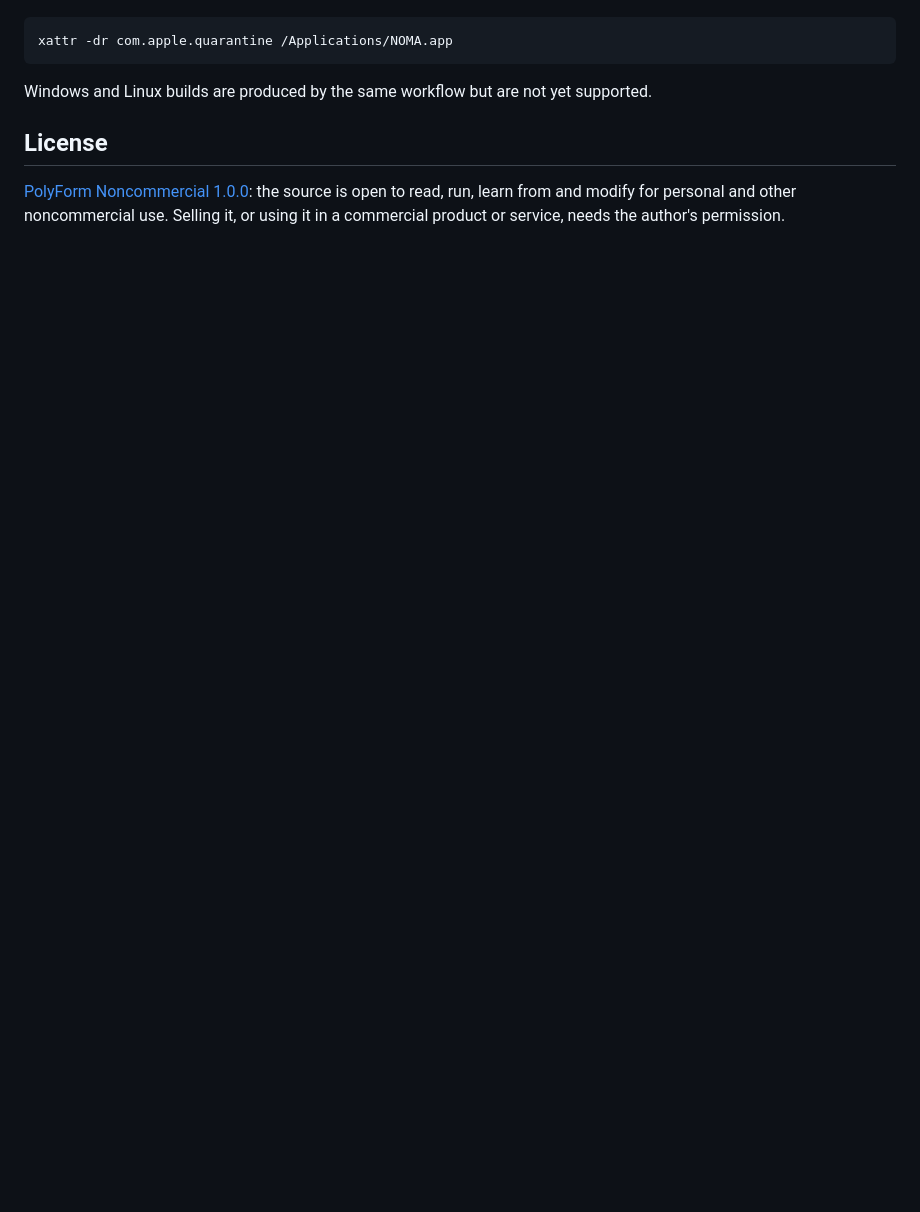
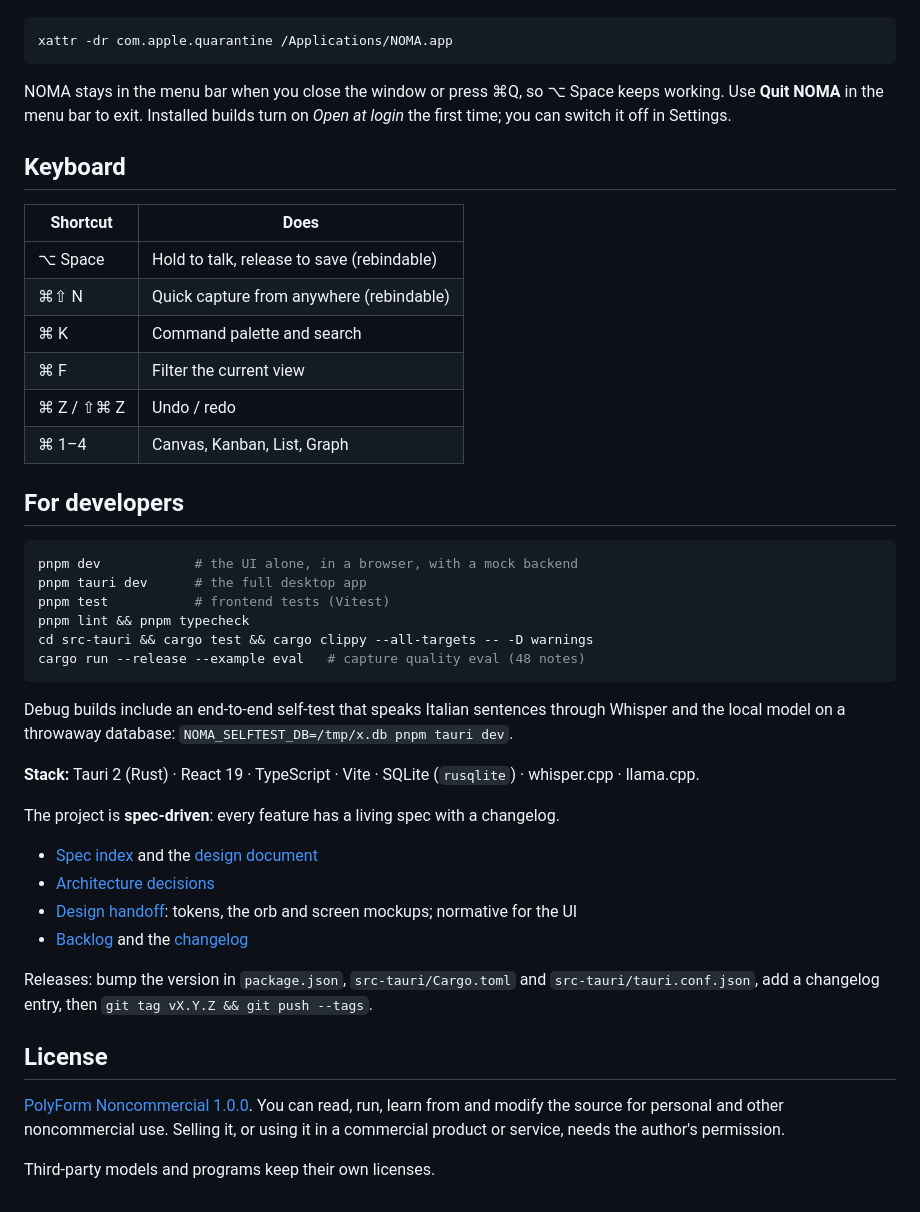
Before and after one commit to alemastro97/noma, a Markdown page: README.md, the part around one of its changes. Rendered like a GitHub page; blank space fills up the shorter version.

````diff
--- a/README.md
+++ b/README.md
@@ -41,8 +98,45 @@ Bump the version in `package.json`, `src-tauri/Cargo.toml` and `src-tauri/tauri.
 xattr -dr com.apple.quarantine /Applications/NOMA.app
 ```
 
-Windows and Linux builds are produced by the same workflow but are not yet supported.
+NOMA stays in the menu bar when you close the window or press ⌘Q, so ⌥ Space keeps working. Use **Quit NOMA** in the menu bar to exit. Installed builds turn on _Open at login_ the first time; you can switch it off in Settings.
+
+## Keyboard
+
+| Shortcut   | Does                                       |
+| ---------- | ------------------------------------------ |
+| ⌥ Space    | Hold to talk, release to save (rebindable) |
+| ⌘⇧ N       | Quick capture from anywhere (rebindable)   |
+| ⌘ K        | Command palette and search                 |
+| ⌘ F        | Filter the current view                    |
+| ⌘ Z / ⇧⌘ Z | Undo / redo                                |
+| ⌘ 1–4      | Canvas, Kanban, List, Graph                |
+
+## For developers
+
+```bash
+pnpm dev            # the UI alone, in a browser, with a mock backend
+pnpm tauri dev      # the full desktop app
+pnpm test           # frontend tests (Vitest)
+pnpm lint && pnpm typecheck
+cd src-tauri && cargo test && cargo clippy --all-targets -- -D warnings
+cargo run --release --example eval   # capture quality eval (48 notes)
+```
+
+Debug builds include an end-to-end self-test that speaks Italian sentences through Whisper and the local model on a throwaway database: `NOMA_SELFTEST_DB=/tmp/x.db pnpm tauri dev`.
+
+**Stack:** Tauri 2 (Rust) · React 19 · TypeScript · Vite · SQLite (`rusqlite`) · whisper.cpp · llama.cpp.
+
+The project is **spec-driven**: every feature has a living spec with a changelog.
+
+- [Spec index](docs/specs/README.md) and the [design document](docs/specs/2026-11-09-noma-design.md)
+- [Architecture decisions](docs/adr/README.md)
+- [Design handoff](design/README.md): tokens, the orb and screen mockups; normative for the UI
+- [Backlog](docs/backlog.md) and the [changelog](CHANGELOG.md)
+
+Releases: bump the version in `package.json`, `src-tauri/Cargo.toml` and `src-tauri/tauri.conf.json`, add a changelog entry, then `git tag vX.Y.Z && git push --tags`.
 
 ## License
 
-[PolyForm Noncommercial 1.0.0](LICENSE): the source is open to read, run, learn from and modify for personal and other noncommercial use. Selling it, or using it in a commercial product or service, needs the author's permission.
+[PolyForm Noncommercial 1.0.0](LICENSE). You can read, run, learn from and modify the source for personal and other noncommercial use. Selling it, or using it in a commercial product or service, needs the author's permission.
+
+Third-party models and programs keep their own licenses.
````
Also changed, not shown: other parts of README.md (+83 -26 lines), docs/screenshots/calendar.png (added), docs/screenshots/canvas.png (added), docs/screenshots/kanban.png (added), docs/screenshots/toasts.png (added), docs/screenshots/today.png (added).
